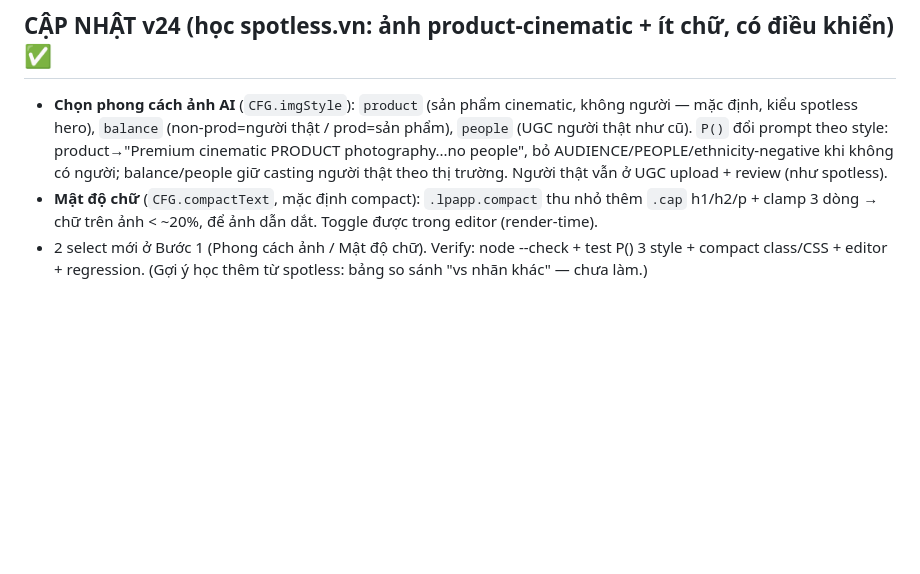
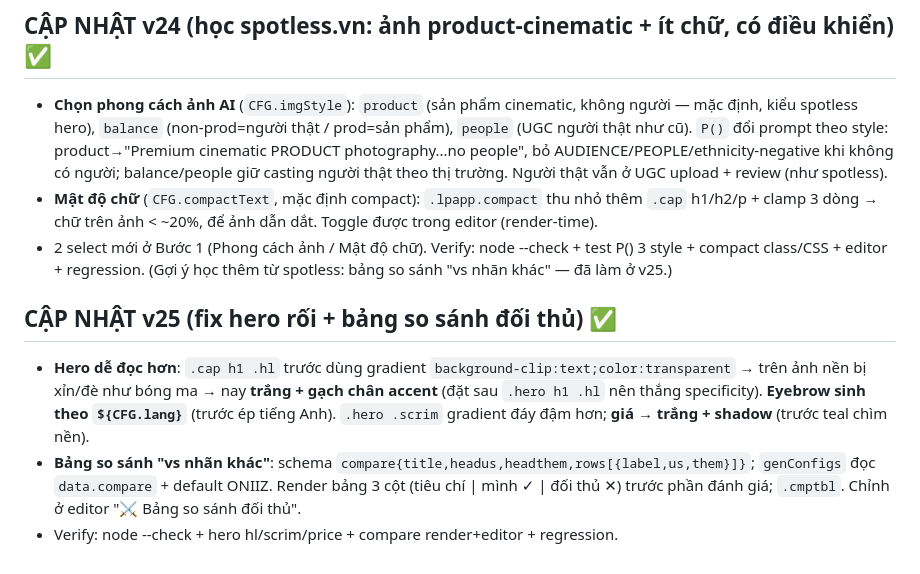
Before and after one commit to haideman2025/landingpage-factory, a Markdown page: skill/SKILL.md, the part around the change. Rendered like a GitHub page; blank space fills up the shorter version.

Commit message:
docs(skill): v25 note (hero legibility + comparison table)
Co-Authored-By: Claude Opus 4.8 (1M context) <noreply@anthropic.com>

```diff
--- a/skill/SKILL.md
+++ b/skill/SKILL.md
@@ -205,4 +205,9 @@ Root cause (debug): `preview()` render LP bằng **iframe `srcdoc`** → documen
 ## CẬP NHẬT v24 (học spotless.vn: ảnh product-cinematic + ít chữ, có điều khiển) ✅
 - **Chọn phong cách ảnh AI** (`CFG.imgStyle`): `product` (sản phẩm cinematic, không người — mặc định, kiểu spotless hero), `balance` (non-prod=người thật / prod=sản phẩm), `people` (UGC người thật như cũ). `P()` đổi prompt theo style: product→"Premium cinematic PRODUCT photography...no people", bỏ AUDIENCE/PEOPLE/ethnicity-negative khi không có người; balance/people giữ casting người thật theo thị trường. Người thật vẫn ở UGC upload + review (như spotless).
 - **Mật độ chữ** (`CFG.compactText`, mặc định compact): `.lpapp.compact` thu nhỏ thêm `.cap` h1/h2/p + clamp 3 dòng → chữ trên ảnh < ~20%, để ảnh dẫn dắt. Toggle được trong editor (render-time).
-- 2 select mới ở Bước 1 (Phong cách ảnh / Mật độ chữ). Verify: node --check + test P() 3 style + compact class/CSS + editor + regression. (Gợi ý học thêm từ spotless: bảng so sánh "vs nhãn khác" — chưa làm.)
+- 2 select mới ở Bước 1 (Phong cách ảnh / Mật độ chữ). Verify: node --check + test P() 3 style + compact class/CSS + editor + regression. (Gợi ý học thêm từ spotless: bảng so sánh "vs nhãn khác" — đã làm ở v25.)
+
+## CẬP NHẬT v25 (fix hero rối + bảng so sánh đối thủ) ✅
+- **Hero dễ đọc hơn**: `.cap h1 .hl` trước dùng gradient `background-clip:text;color:transparent` → trên ảnh nền bị xỉn/đè như bóng ma → nay **trắng + gạch chân accent** (đặt sau `.hero h1 .hl` nên thắng specificity). **Eyebrow sinh theo `${CFG.lang}`** (trước ép tiếng Anh). `.hero .scrim` gradient đáy đậm hơn; **giá → trắng + shadow** (trước teal chìm nền).
+- **Bảng so sánh "vs nhãn khác"**: schema `compare{title,headus,headthem,rows[{label,us,them}]}`; `genConfigs` đọc `data.compare` + default ONIIZ. Render bảng 3 cột (tiêu chí | mình ✓ | đối thủ ✕) trước phần đánh giá; `.cmptbl`. Chỉnh ở editor "⚔️ Bảng so sánh đối thủ".
+- Verify: node --check + hero hl/scrim/price + compare render+editor + regression.
```
